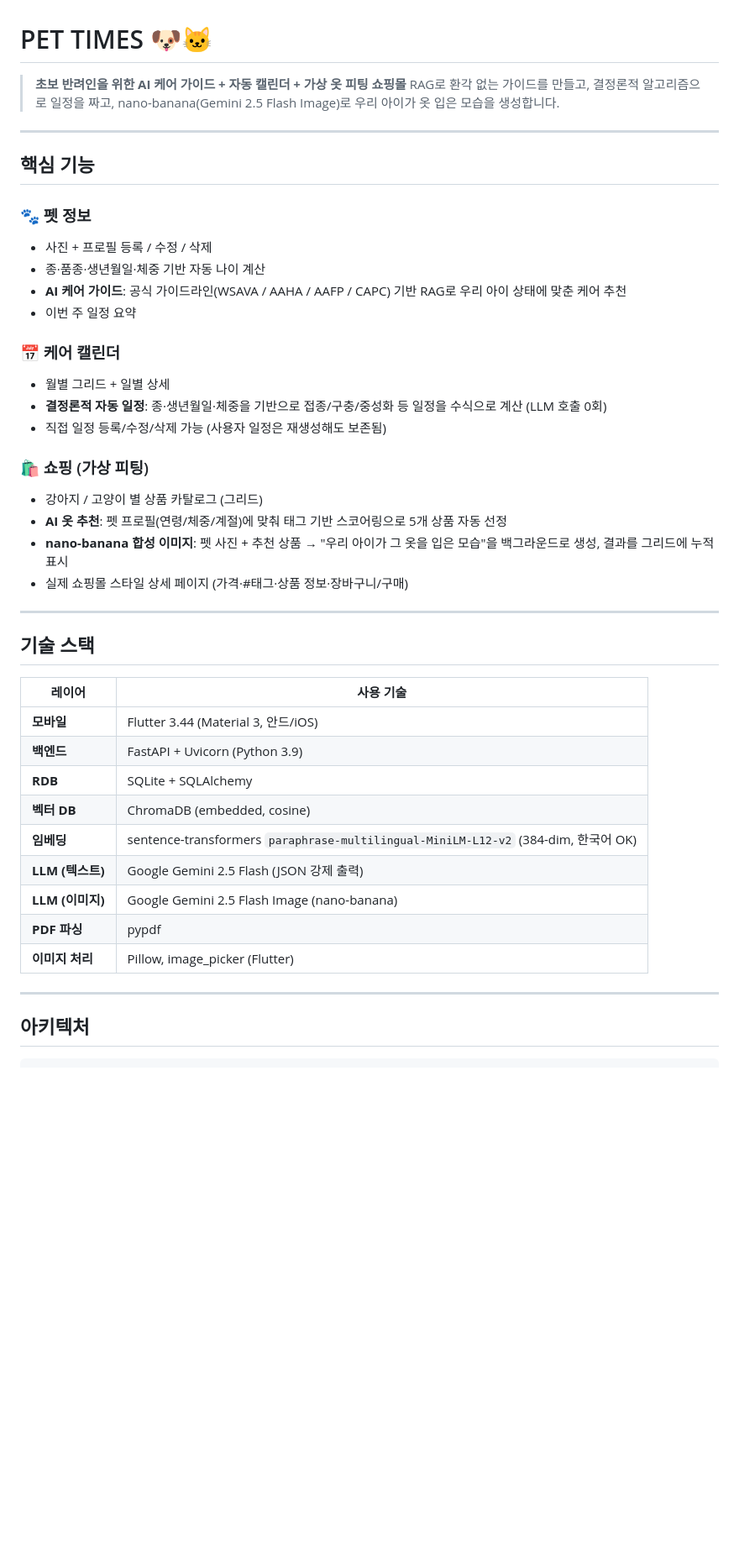
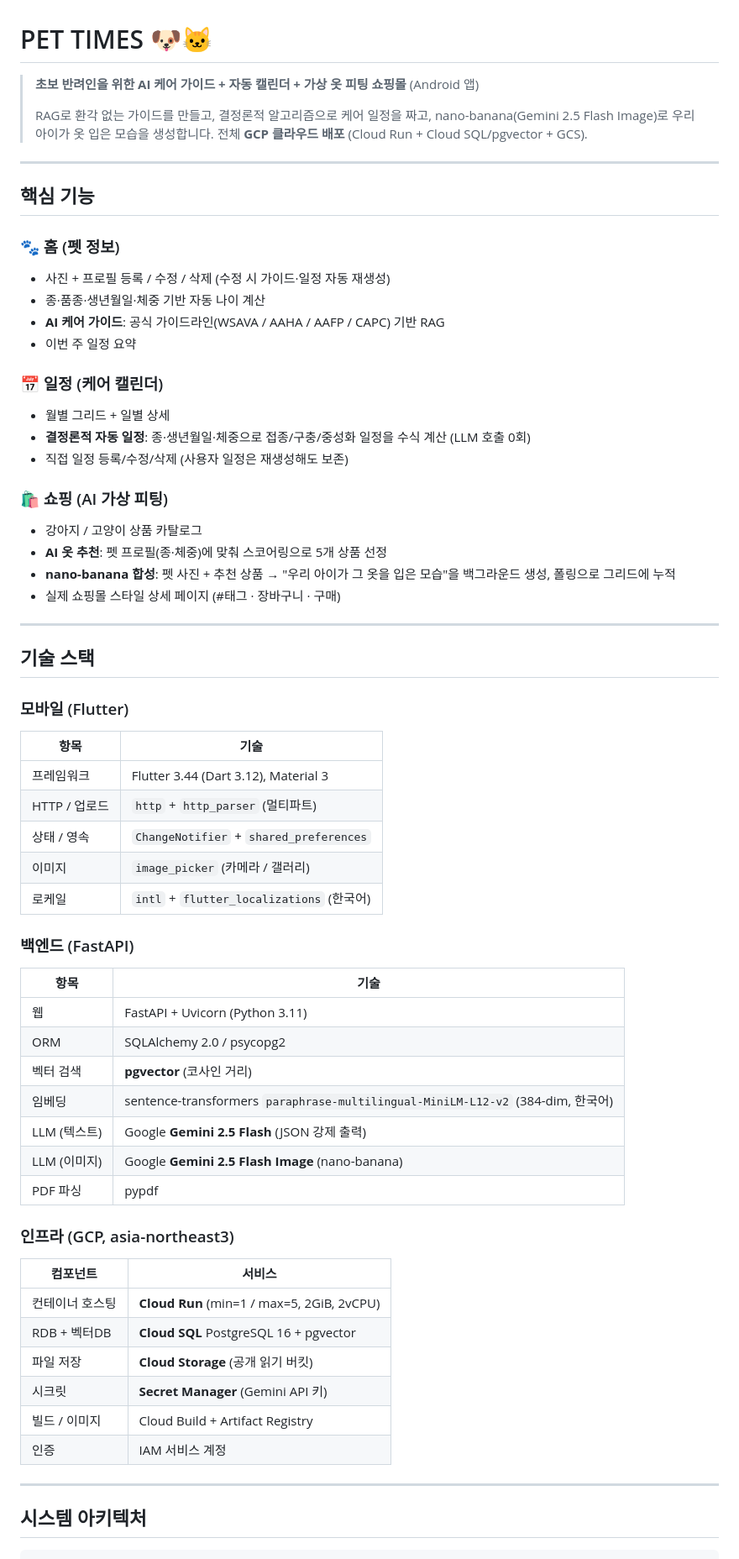
Before and after one commit to juwon123123123/Pet_service, a Markdown page: README.md, the part around one of its changes. Shown at 84% size. Rendered like a GitHub page; blank space fills up the shorter version.

Commit message:
README 갱신: 클라우드 배포 + AI 피팅 + 3탭 구조 반영
Co-Authored-By: Claude Opus 4.8 <noreply@anthropic.com>

````diff
--- a/README.md
+++ b/README.md
@@ -1,47 +1,68 @@
 # PET TIMES 🐶🐱
 
-> **초보 반려인을 위한 AI 케어 가이드 + 자동 캘린더 + 가상 옷 피팅 쇼핑몰**
-> RAG로 환각 없는 가이드를 만들고, 결정론적 알고리즘으로 일정을 짜고, nano-banana(Gemini 2.5 Flash Image)로 우리 아이가 옷 입은 모습을 생성합니다.
+> **초보 반려인을 위한 AI 케어 가이드 + 자동 캘린더 + 가상 옷 피팅 쇼핑몰** (Android 앱)
+>
+> RAG로 환각 없는 가이드를 만들고, 결정론적 알고리즘으로 케어 일정을 짜고,
+> nano-banana(Gemini 2.5 Flash Image)로 우리 아이가 옷 입은 모습을 생성합니다.
+> 전체 **GCP 클라우드 배포** (Cloud Run + Cloud SQL/pgvector + GCS).
 
 ---
 
 ## 핵심 기능
 
-### 🐾 펫 정보
-- 사진 + 프로필 등록 / 수정 / 삭제
+### 🐾 홈 (펫 정보)
+- 사진 + 프로필 등록 / 수정 / 삭제 (수정 시 가이드·일정 자동 재생성)
 - 종·품종·생년월일·체중 기반 자동 나이 계산
-- **AI 케어 가이드**: 공식 가이드라인(WSAVA / AAHA / AAFP / CAPC) 기반 RAG로 우리 아이 상태에 맞춘 케어 추천
+- **AI 케어 가이드**: 공식 가이드라인(WSAVA / AAHA / AAFP / CAPC) 기반 RAG
 - 이번 주 일정 요약
 
-### 📅 케어 캘린더
+### 📅 일정 (케어 캘린더)
 - 월별 그리드 + 일별 상세
-- **결정론적 자동 일정**: 종·생년월일·체중을 기반으로 접종/구충/중성화 등 일정을 수식으로 계산 (LLM 호출 0회)
-- 직접 일정 등록/수정/삭제 가능 (사용자 일정은 재생성해도 보존됨)
+- **결정론적 자동 일정**: 종·생년월일·체중으로 접종/구충/중성화 일정을 수식 계산 (LLM 호출 0회)
+- 직접 일정 등록/수정/삭제 (사용자 일정은 재생성해도 보존)
 
-### 🛍 쇼핑 (가상 피팅)
-- 강아지 / 고양이 별 상품 카탈로그 (그리드)
-- **AI 옷 추천**: 펫 프로필(연령/체중/계절)에 맞춰 태그 기반 스코어링으로 5개 상품 자동 선정
-- **nano-banana 합성 이미지**: 펫 사진 + 추천 상품 → "우리 아이가 그 옷을 입은 모습"을 백그라운드로 생성, 결과를 그리드에 누적 표시
-- 실제 쇼핑몰 스타일 상세 페이지 (가격·#태그·상품 정보·장바구니/구매)
+### 🛍 쇼핑 (AI 가상 피팅)
+- 강아지 / 고양이 상품 카탈로그
+- **AI 옷 추천**: 펫 프로필(종·체중)에 맞춰 스코어링으로 5개 상품 선정
+- **nano-banana 합성**: 펫 사진 + 추천 상품 → "우리 아이가 그 옷을 입은 모습"을 백그라운드 생성, 폴링으로 그리드에 누적
+- 실제 쇼핑몰 스타일 상세 페이지 (#태그 · 장바구니 · 구매)
 
 ---
 
 ## 기술 스택
 
-| 레이어 | 사용 기술 |
+### 모바일 (Flutter)
+| 항목 | 기술 |
 |---|---|
-| **모바일** | Flutter 3.44 (Material 3, 안드/iOS) |
-| **백엔드** | FastAPI + Uvicorn (Python 3.9) |
-| **RDB** | SQLite + SQLAlchemy |
-| **벡터 DB** | ChromaDB (embedded, cosine) |
-| **임베딩** | sentence-transformers `paraphrase-multilingual-MiniLM-L12-v2` (384-dim, 한국어 OK) |
-| **LLM (텍스트)** | Google Gemini 2.5 Flash (JSON 강제 출력) |
-| **LLM (이미지)** | Google Gemini 2.5 Flash Image (nano-banana) |
-| **PDF 파싱** | pypdf |
-| **이미지 처리** | Pillow, image_picker (Flutter) |
+| 프레임워크 | Flutter 3.44 (Dart 3.12), Material 3 |
+| HTTP / 업로드 | `http` + `http_parser` (멀티파트) |
+| 상태 / 영속 | `ChangeNotifier` + `shared_preferences` |
+| 이미지 | `image_picker` (카메라 / 갤러리) |
+| 로케일 | `intl` + `flutter_localizations` (한국어) |
+
+### 백엔드 (FastAPI)
+| 항목 | 기술 |
+|---|---|
+| 웹 | FastAPI + Uvicorn (Python 3.11) |
+| ORM | SQLAlchemy 2.0 / psycopg2 |
+| 벡터 검색 | **pgvector** (코사인 거리) |
+| 임베딩 | sentence-transformers `paraphrase-multilingual-MiniLM-L12-v2` (384-dim, 한국어) |
+| LLM (텍스트) | Google **Gemini 2.5 Flash** (JSON 강제 출력) |
+| LLM (이미지) | Google **Gemini 2.5 Flash Image** (nano-banana) |
+| PDF 파싱 | pypdf |
+
+### 인프라 (GCP, asia-northeast3)
+| 컴포넌트 | 서비스 |
+|---|---|
+| 컨테이너 호스팅 | **Cloud Run** (min=1 / max=5, 2GiB, 2vCPU) |
+| RDB + 벡터DB | **Cloud SQL** PostgreSQL 16 + pgvector |
+| 파일 저장 | **Cloud Storage** (공개 읽기 버킷) |
+| 시크릿 | **Secret Manager** (Gemini API 키) |
+| 빌드 / 이미지 | Cloud Build + Artifact Registry |
+| 인증 | IAM 서비스 계정 |
 
 ---
 
-## 아키텍처
+## 시스템 아키텍처
 
 ```
````
Also changed, not shown: other parts of README.md (+180 -205 lines).
